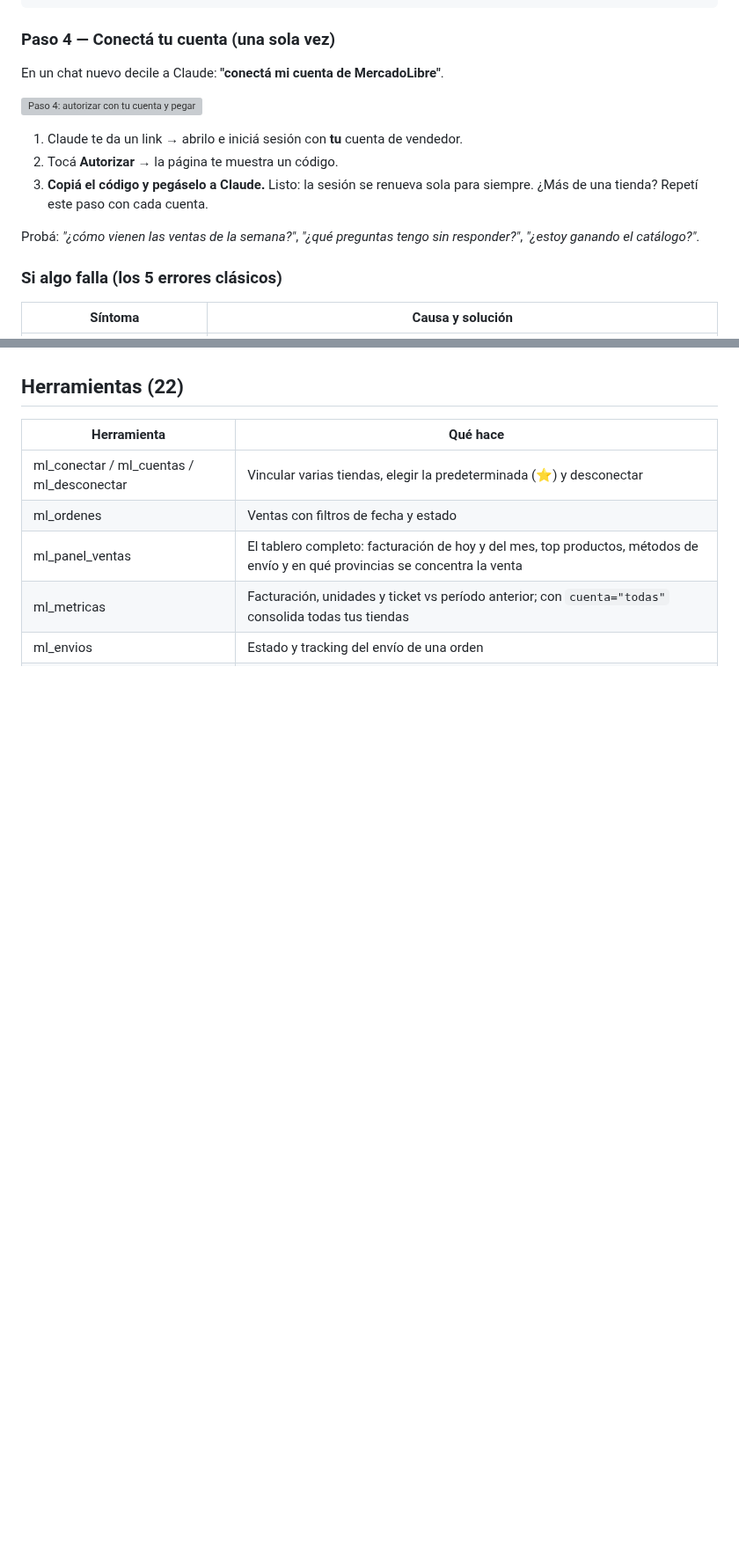
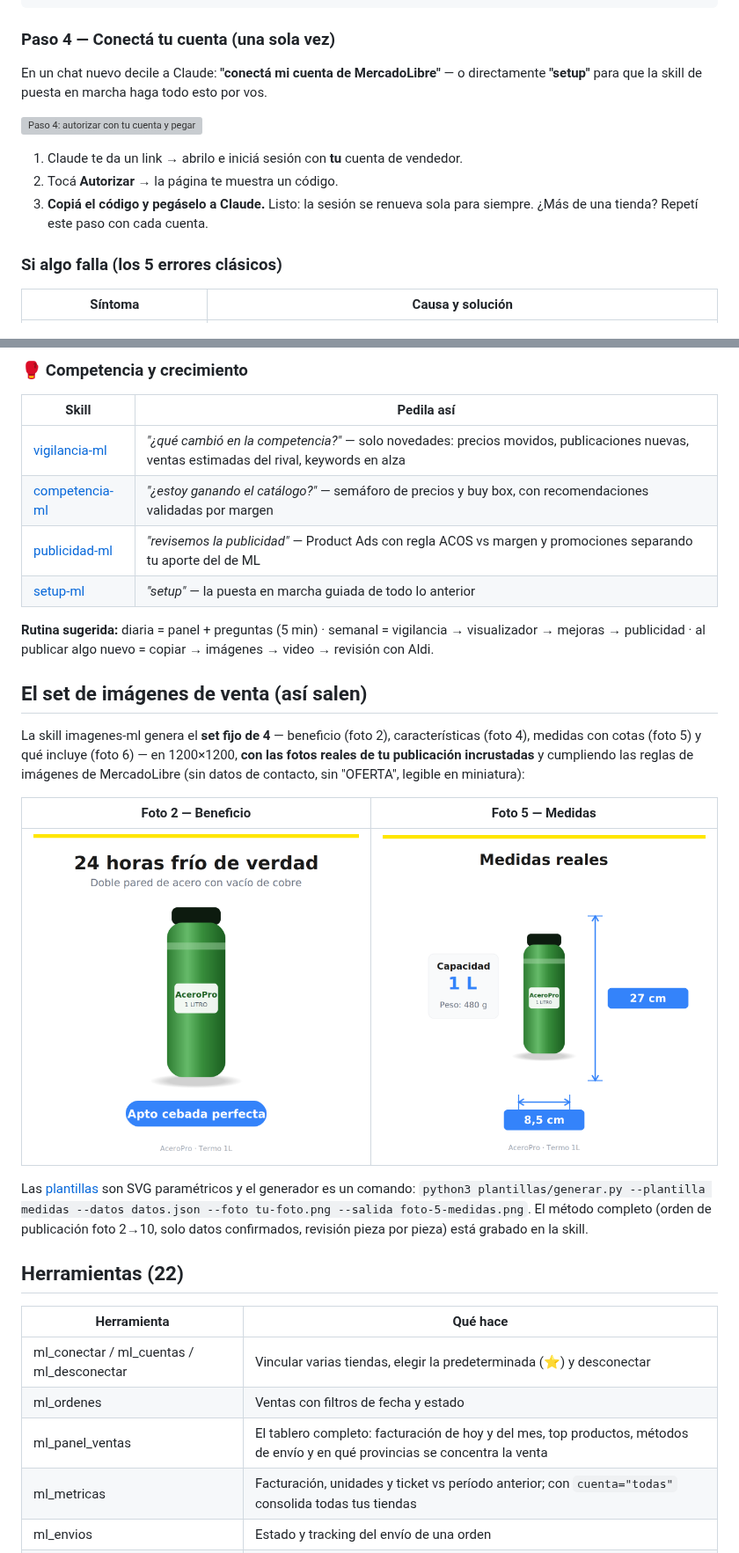
Before and after one commit to kokesaurio/mercadolibre-sellers-mcp-algoritmo-Digital, a Markdown page: README.md, 2 parts joined by grey strips. Shown at 88% size. GitHub-like rendering; pictures changed too: docs/img/foto-2-beneficio.png (added), docs/img/foto-5-medidas.png (added); blank space fills up the shorter version; grey boxes are pictures that could not be loaded.

```diff
--- a/README.md
+++ b/README.md
@@ -141,17 +132,13 @@ claude mcp add mercadolibre \
 
 ### Paso 4 — Conectá tu cuenta (una sola vez)
 
-En un chat nuevo decile a Claude: **"conectá mi cuenta de MercadoLibre"**.
+En un chat nuevo decile a Claude: **"conectá mi cuenta de MercadoLibre"** — o directamente **"setup"** para que la skill de puesta en marcha haga todo esto por vos.
 
 ![Paso 4: autorizar con tu cuenta y pegar el código](docs/img/paso-4-conectar-cuenta.svg)
 
 1. Claude te da un link → abrilo e iniciá sesión con **tu** cuenta de vendedor.
 2. Tocá **Autorizar** → la página te muestra un código.
-3. **Copiá el código y pegáselo a Claude.** Listo: la sesión se renueva sola para
-   siempre. ¿Más de una tienda? Repetí este paso con cada cuenta.
-
-Probá: *"¿cómo vienen las ventas de la semana?"*, *"¿qué preguntas tengo sin
-responder?"*, *"¿estoy ganando el catálogo?"*.
+3. **Copiá el código y pegáselo a Claude.** Listo: la sesión se renueva sola para siempre. ¿Más de una tienda? Repetí este paso con cada cuenta.
 
 ### Si algo falla (los 5 errores clásicos)
 
@@ -168,3 +186,24 @@ responder?"*, *"¿estoy ganando el catálogo?"*.
+### 🥊 Competencia y crecimiento
+
+| Skill | Pedila así |
+| --- | --- |
+| [vigilancia-ml](skills/vigilancia-ml/) | *"¿qué cambió en la competencia?"* — solo novedades: precios movidos, publicaciones nuevas, ventas estimadas del rival, keywords en alza |
+| [competencia-ml](skills/competencia-ml/) | *"¿estoy ganando el catálogo?"* — semáforo de precios y buy box, con recomendaciones validadas por margen |
+| [publicidad-ml](skills/publicidad-ml/) | *"revisemos la publicidad"* — Product Ads con regla ACOS vs margen y promociones separando tu aporte del de ML |
+| [setup-ml](skills/setup-ml/) | *"setup"* — la puesta en marcha guiada de todo lo anterior |
+
+**Rutina sugerida:** diaria = panel + preguntas (5 min) · semanal = vigilancia → visualizador → mejoras → publicidad · al publicar algo nuevo = copiar → imágenes → video → revisión con Aldi.
+
+## El set de imágenes de venta (así salen)
+
+La skill imagenes-ml genera el **set fijo de 4** — beneficio (foto 2), características (foto 4), medidas con cotas (foto 5) y qué incluye (foto 6) — en 1200×1200, **con las fotos reales de tu publicación incrustadas** y cumpliendo las reglas de imágenes de MercadoLibre (sin datos de contacto, sin "OFERTA", legible en miniatura):
+
+| Foto 2 — Beneficio | Foto 5 — Medidas |
+| --- | --- |
+| ![Ejemplo: beneficio principal](docs/img/foto-2-beneficio.png) | ![Ejemplo: medidas con cotas](docs/img/foto-5-medidas.png) |
+
+Las [plantillas](plantillas/) son SVG paramétricos y el generador es un comando: `python3 plantillas/generar.py --plantilla medidas --datos datos.json --foto tu-foto.png --salida foto-5-medidas.png`. El método completo (orden de publicación foto 2→10, solo datos confirmados, revisión pieza por pieza) está grabado en la skill.
+
 ## Herramientas (22)
 
 | Herramienta | Qué hace |
```
Also changed, not shown: other parts of README.md (+60 -79 lines).
